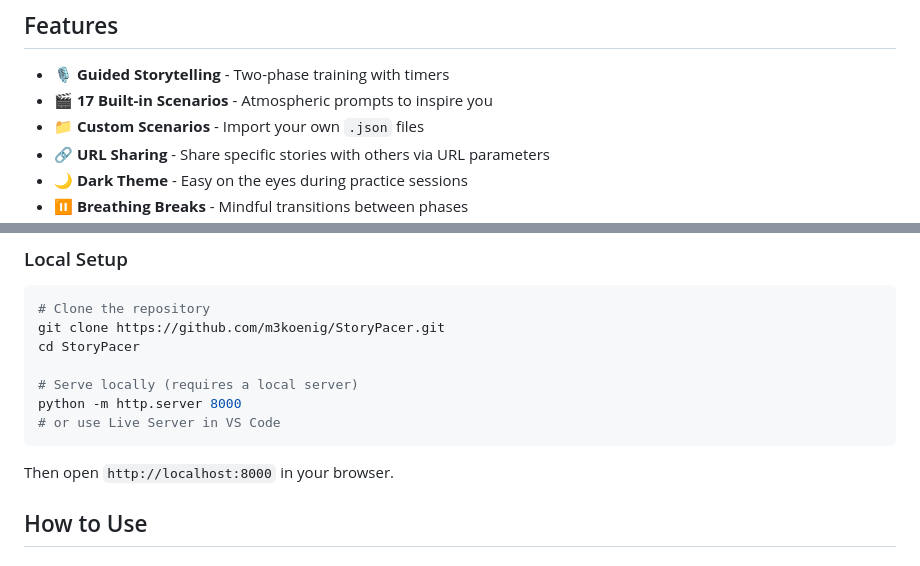
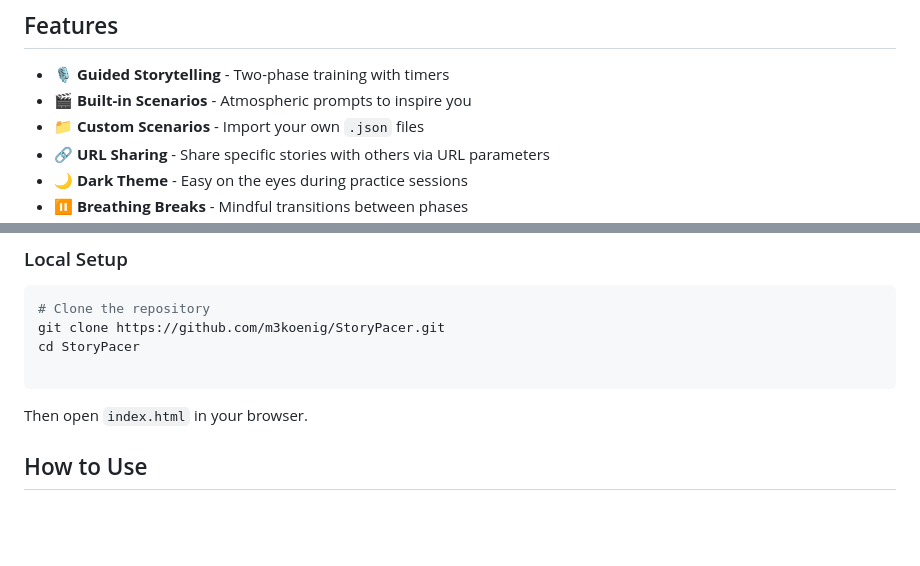
Before and after one commit to m3koenig/StoryPacer, a Markdown page: README.md, 2 parts joined by grey strips. Rendered like a GitHub page; blank space fills up the shorter version.

````diff
--- a/README.md
+++ b/README.md
@@ -16,7 +16,7 @@ The key insight: Separate scene-building from action to improve your storytellin
 ## Features
 
 - 🎙️ **Guided Storytelling** - Two-phase training with timers
-- 🎬 **17 Built-in Scenarios** - Atmospheric prompts to inspire you
+- 🎬 **Built-in Scenarios** - Atmospheric prompts to inspire you
 - 📁 **Custom Scenarios** - Import your own `.json` files
 - 🔗 **URL Sharing** - Share specific stories with others via URL parameters
 - 🌙 **Dark Theme** - Easy on the eyes during practice sessions
@@ -33,12 +33,9 @@ Visit [m3koenig.github.io/StoryPacer](https://m3koenig.github.io/StoryPacer) and
 git clone https://github.com/m3koenig/StoryPacer.git
 cd StoryPacer
 
-# Serve locally (requires a local server)
-python -m http.server 8000
-# or use Live Server in VS Code
 ```
 
-Then open `http://localhost:8000` in your browser.
+Then open `index.html` in your browser.
 
 ## How to Use
 
````
Also changed, not shown: other parts of README.md (+57 -0 lines).
